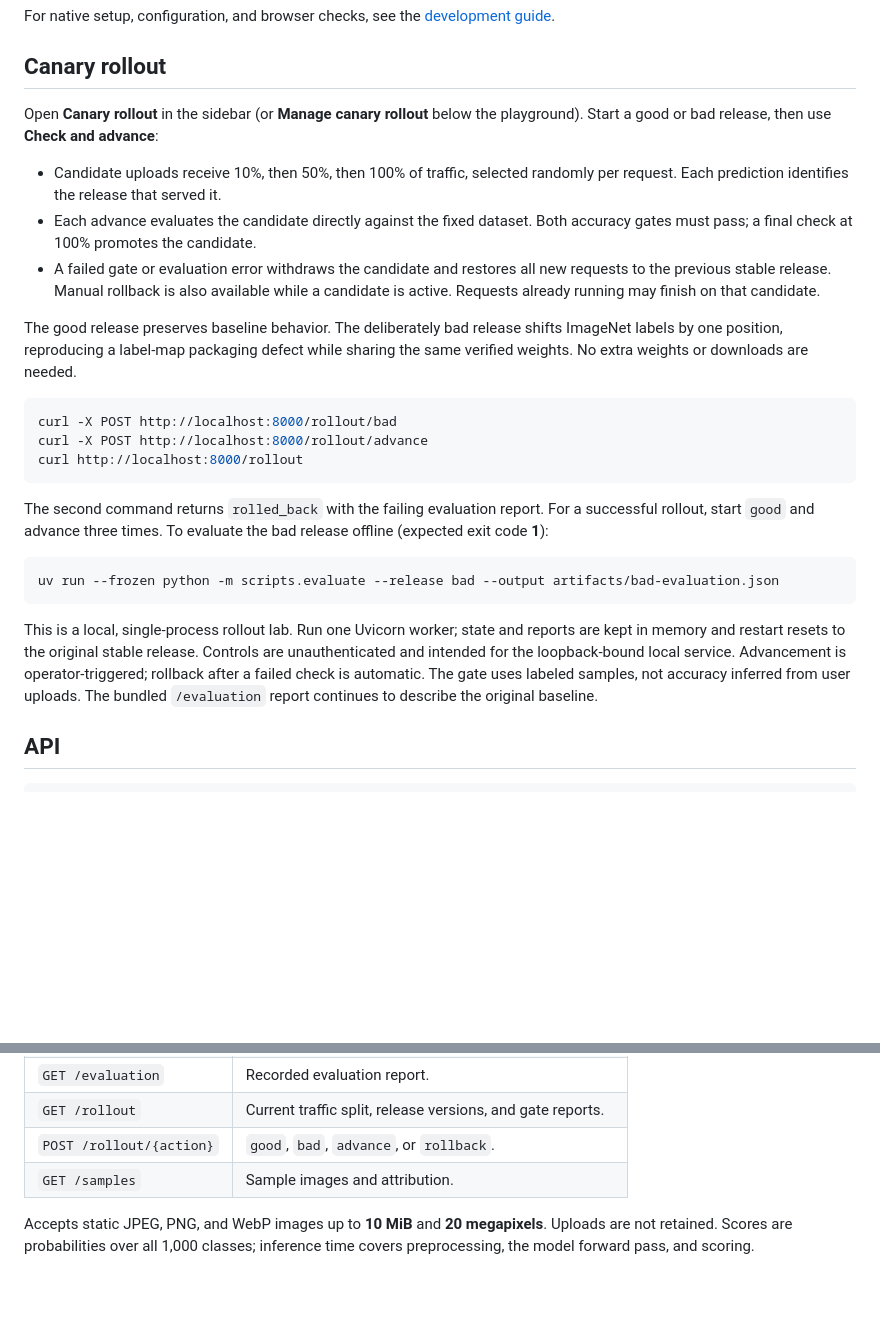
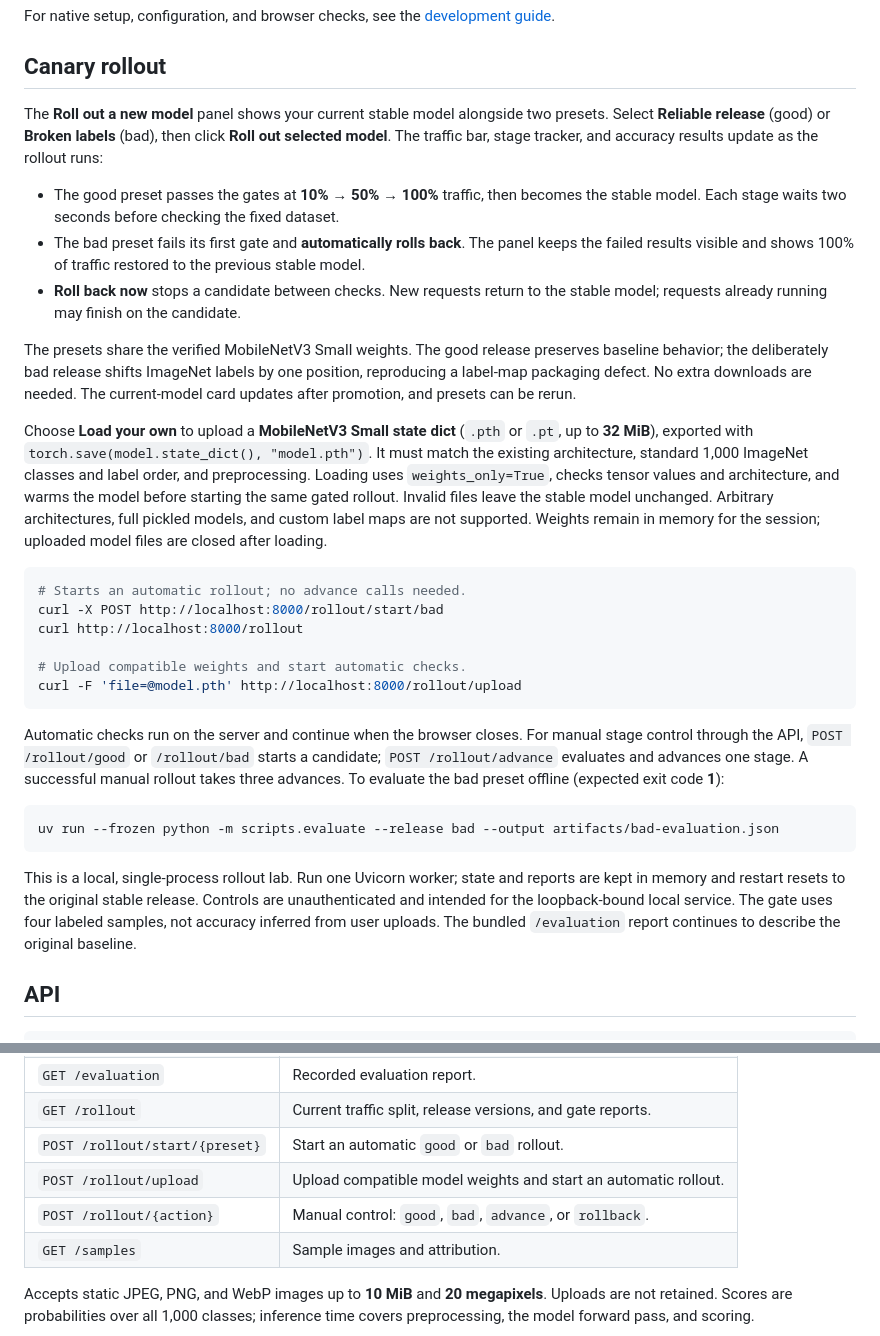
Before and after one commit to oleg-volkov-dev/canary-vision, a Markdown page: README.md, 2 parts joined by grey strips. Drawn GitHub-style; blank space fills up the shorter version.

Commit message:
Updating docks

````diff
--- a/README.md
+++ b/README.md
@@ -25,30 +25,47 @@ For native setup, configuration, and browser checks, see the
 
 ## Canary rollout
 
-Open **Canary rollout** in the sidebar (or **Manage canary rollout** below the
-playground). Start a good or bad release, then use **Check and advance**:
+The **Roll out a new model** panel shows your current stable model alongside two
+presets. Select **Reliable release** (good) or **Broken labels** (bad), then click
+**Roll out selected model**. The traffic bar, stage tracker, and accuracy results
+update as the rollout runs:
 
-- Candidate uploads receive 10%, then 50%, then 100% of traffic, selected randomly
-  per request. Each prediction identifies the release that served it.
-- Each advance evaluates the candidate directly against the fixed dataset. Both
-  accuracy gates must pass; a final check at 100% promotes the candidate.
-- A failed gate or evaluation error withdraws the candidate and restores all new
-  requests to the previous stable release. Manual rollback is also available
-  while a candidate is active. Requests already running may finish on that candidate.
+- The good preset passes the gates at **10% → 50% → 100%** traffic, then becomes
+  the stable model. Each stage waits two seconds before checking the fixed dataset.
+- The bad preset fails its first gate and **automatically rolls back**. The panel
+  keeps the failed results visible and shows 100% of traffic restored to the
+  previous stable model.
+- **Roll back now** stops a candidate between checks. New requests return to the
+  stable model; requests already running may finish on the candidate.
 
-The good release preserves baseline behavior. The deliberately bad release shifts
-ImageNet labels by one position, reproducing a label-map packaging defect while
-sharing the same verified weights. No extra weights or downloads are needed.
+The presets share the verified MobileNetV3 Small weights. The good release
+preserves baseline behavior; the deliberately bad release shifts ImageNet labels
+by one position, reproducing a label-map packaging defect. No extra downloads are
+needed. The current-model card updates after promotion, and presets can be rerun.
+
+Choose **Load your own** to upload a **MobileNetV3 Small state dict** (`.pth` or
+`.pt`, up to **32 MiB**), exported with `torch.save(model.state_dict(), "model.pth")`.
+It must match the existing architecture, standard 1,000 ImageNet classes and label
+order, and preprocessing. Loading uses `weights_only=True`, checks tensor values
+and architecture, and warms the model before starting the same gated rollout.
+Invalid files leave the stable model unchanged. Arbitrary architectures, full
+pickled models, and custom label maps are not supported. Weights remain in memory
+for the session; uploaded model files are closed after loading.
 
 ```sh
-curl -X POST http://localhost:8000/rollout/bad
-curl -X POST http://localhost:8000/rollout/advance
+# Starts an automatic rollout; no advance calls needed.
+curl -X POST http://localhost:8000/rollout/start/bad
 curl http://localhost:8000/rollout
+
+# Upload compatible weights and start automatic checks.
+curl -F 'file=@model.pth' http://localhost:8000/rollout/upload
 ```
 
-The second command returns `rolled_back` with the failing evaluation report.
-For a successful rollout, start `good` and advance three times. To evaluate the
-bad release offline (expected exit code **1**):
+Automatic checks run on the server and continue when the browser closes. For
+manual stage control through the API, `POST /rollout/good` or `/rollout/bad`
+starts a candidate; `POST /rollout/advance` evaluates and advances one stage.
+A successful manual rollout takes three advances. To evaluate the bad preset
+offline (expected exit code **1**):
 
 ```sh
 uv run --frozen python -m scripts.evaluate --release bad --output artifacts/bad-evaluation.json
@@ -57,8 +74,7 @@ uv run --frozen python -m scripts.evaluate --release bad --output artifacts/bad-
 This is a local, single-process rollout lab. Run one Uvicorn worker; state and
 reports are kept in memory and restart resets to the original stable release.
 Controls are unauthenticated and intended for the loopback-bound local service.
-Advancement is operator-triggered; rollback after a failed check is automatic.
-The gate uses labeled samples, not accuracy inferred from user uploads. The
+The gate uses four labeled samples, not accuracy inferred from user uploads. The
 bundled `/evaluation` report continues to describe the original baseline.
 
 ## API
@@ -91,7 +107,9 @@ Example response; timing varies by machine:
 | `GET /model` | Model metadata and input limits. |
 | `GET /evaluation` | Recorded evaluation report. |
 | `GET /rollout` | Current traffic split, release versions, and gate reports. |
-| `POST /rollout/{action}` | `good`, `bad`, `advance`, or `rollback`. |
+| `POST /rollout/start/{preset}` | Start an automatic `good` or `bad` rollout. |
+| `POST /rollout/upload` | Upload compatible model weights and start an automatic rollout. |
+| `POST /rollout/{action}` | Manual control: `good`, `bad`, `advance`, or `rollback`. |
 | `GET /samples` | Sample images and attribution. |
 
 Accepts static JPEG, PNG, and WebP images up to **10 MiB** and **20 megapixels**.
````
Also changed, not shown: docs/development.md (+3 -2 lines).
